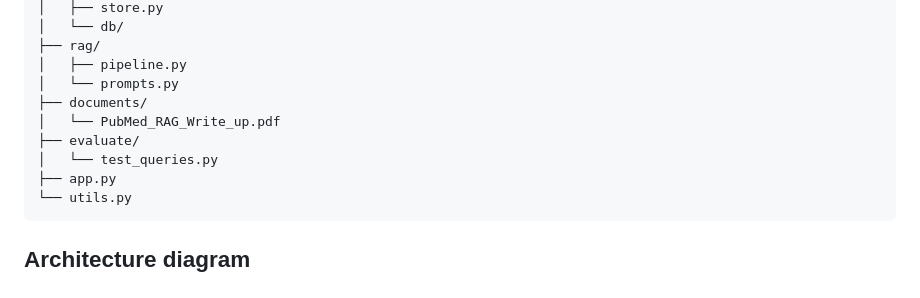
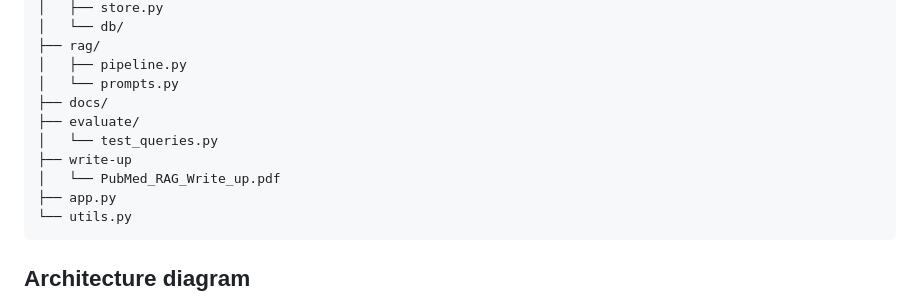
Before and after one commit to AmilaIndika789/pubmed-rag, a Markdown page: README.md, the part around the change. Rendered like a GitHub page.

Commit message:
Update repo structure with modified folders

````diff
--- a/README.md
+++ b/README.md
@@ -47,10 +47,11 @@ pubmed-rag/
 ├── rag/
 │   ├── pipeline.py
 │   └── prompts.py
-├── documents/
-│   └── PubMed_RAG_Write_up.pdf
+├── docs/
 ├── evaluate/
 │   └── test_queries.py
+├── write-up
+│   └── PubMed_RAG_Write_up.pdf
 ├── app.py
 └── utils.py
 ```
````
